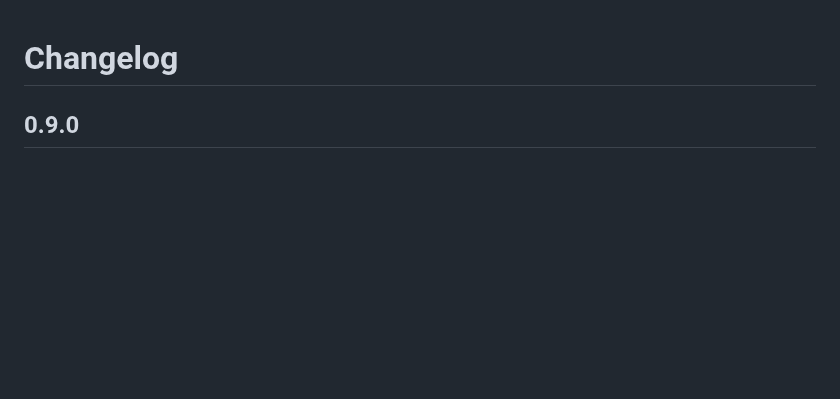
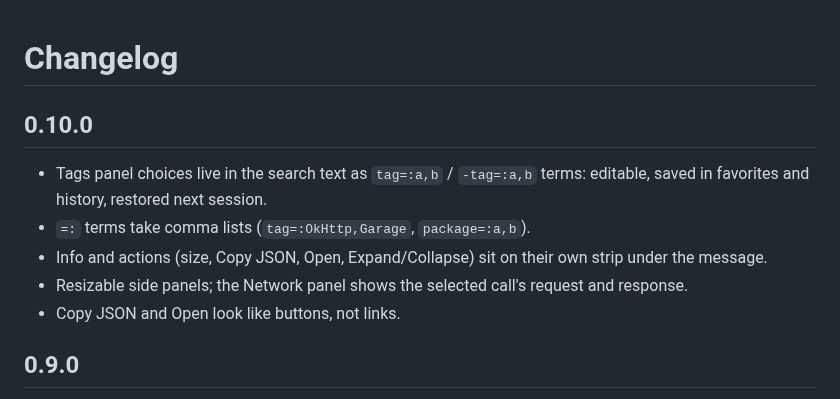
Before and after one commit to melihaksoy/BetterLogcat, a Markdown page: CHANGELOG.md, the part around the change. Drawn GitHub-style; blank space fills up the shorter version.

```diff
--- a/CHANGELOG.md
+++ b/CHANGELOG.md
@@ -1,4 +1,11 @@
 # Changelog
+
+## 0.10.0
+- Tags panel choices live in the search text as `tag=:a,b` / `-tag=:a,b` terms: editable, saved in favorites and history, restored next session.
+- `=:` terms take comma lists (`tag=:OkHttp,Garage`, `package=:a,b`).
+- Info and actions (size, Copy JSON, Open, Expand/Collapse) sit on their own strip under the message.
+- Resizable side panels; the Network panel shows the selected call's request and response.
+- Copy JSON and Open look like buttons, not links.
 
 ## 0.9.0
 - Gutter with bookmarks, crash and network icons and quick actions.
```
Also changed, not shown: README.md (+3 -2 lines), docs/images/gutter-network.png, docs/images/ktor.png, docs/images/selection-json.png, docs/images/tabs-tags.png, docs/images/view-settings.png, 1 other file.
